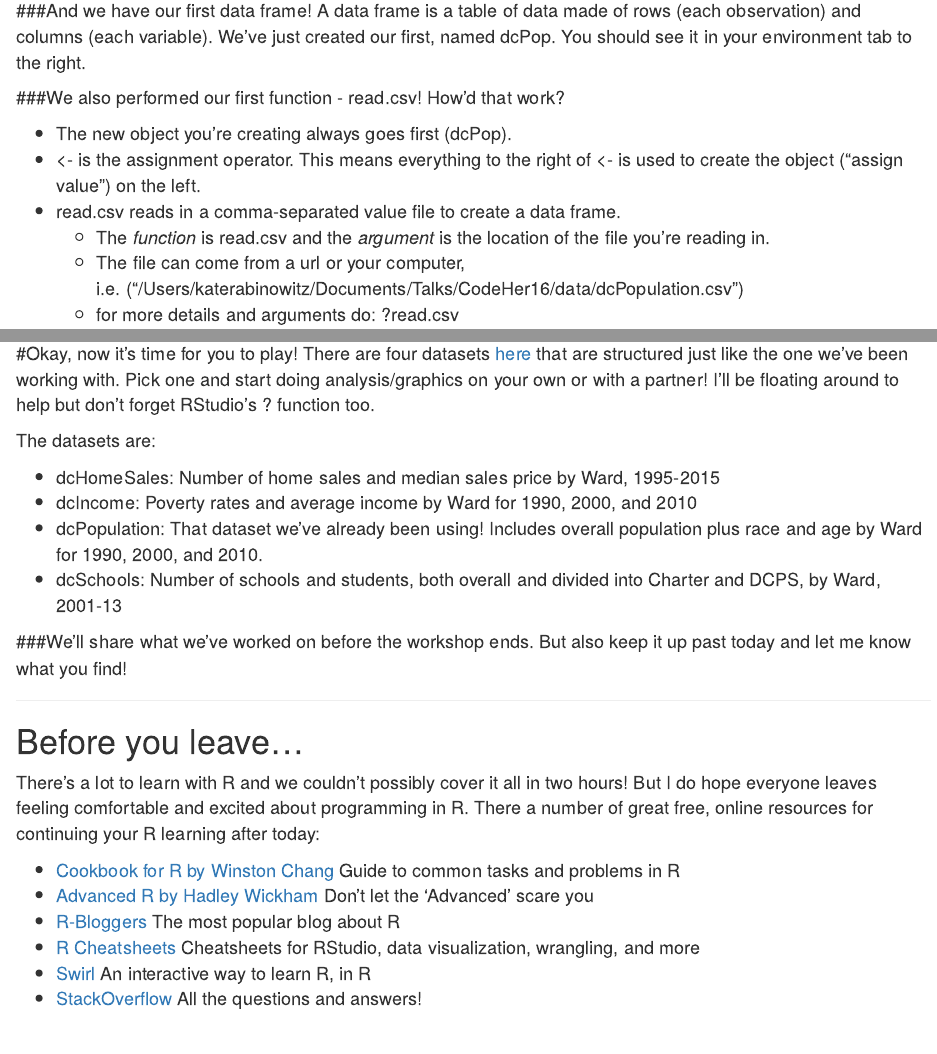
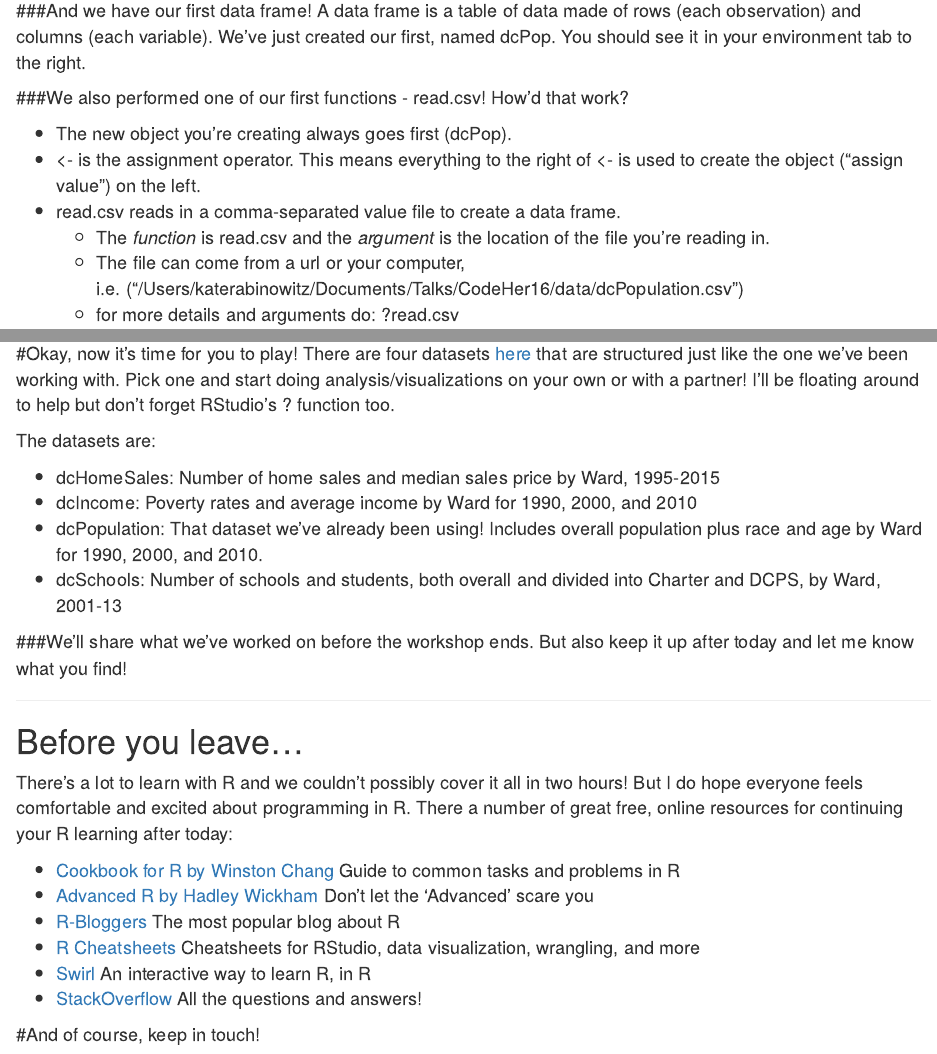
Before and after one commit to katerabinowitz/CodeHer16, an R Markdown document (Analyze and Visualize DC Open Data.Rmd): the page in a window 1100 px wide, from 4430 px down, and a second part further down, joined at a grey line. Rendered offline with R 4.5, knitr and Pandoc, with nearby package versions.

Commit message:
text edits

```diff
--- a/Analyze and Visualize DC Open Data.Rmd
+++ b/Analyze and Visualize DC Open Data.Rmd
@@ -142,7 +142,7 @@ dcPop<-read.csv("https://raw.githubusercontent.com/katerabinowitz/CodeHer16/mast
 ###And we have our first data frame!
 A data frame is a table of data made of rows (each observation) and columns (each variable). We've just created our first, named dcPop. You should see it in your environment tab to the right.
 
-###We also performed our first function - read.csv!
+###We also performed one of our first functions - read.csv!
 How'd that work?
 
 * The new object you're creating always goes first (dcPop).
@@ -354,7 +354,7 @@ ggplot(dcPop9010, aes(x=ward, y=btwn1865, fill=year)) +
 ---
 
 #Okay, now it's time for you to play!
-There are four datasets [here](https://github.com/katerabinowitz/CodeHer16/tree/master/data) that are structured just like the one we've been working with. Pick one and start doing analysis/graphics on your own or with a partner! I'll be floating around to help but don't forget RStudio's ? function too.
+There are four datasets [here](https://github.com/katerabinowitz/CodeHer16/tree/master/data) that are structured just like the one we've been working with. Pick one and start doing analysis/visualizations on your own or with a partner! I'll be floating around to help but don't forget RStudio's ? function too.
 
 The datasets are:
 
@@ -363,12 +363,12 @@ The datasets are:
 * dcPopulation: That dataset we've already been using! Includes overall population plus race and age by Ward for 1990, 2000, and 2010.
 * dcSchools: Number of schools and students, both overall and divided into Charter and DCPS, by Ward, 2001-13
 
-###We'll share what we've worked on before the workshop ends. But also keep it up past today and let me know what you find!
+###We'll share what we've worked on before the workshop ends. But also keep it up after today and let me know what you find!
 
 ---
 
 # Before you leave...
-There's a lot to learn with R and we couldn't possibly cover it all in two hours! But I do hope everyone leaves feeling comfortable and excited about programming in R. There a number of great free, online resources for continuing your R learning after today:
+There's a lot to learn with R and we couldn't possibly cover it all in two hours! But I do hope everyone feels comfortable and excited about programming in R. There a number of great free, online resources for continuing your R learning after today:
 
 * [Cookbook for R by Winston Chang](http://www.cookbook-r.com/) Guide to common tasks and problems in R
 * [Advanced R by Hadley Wickham](http://adv-r.had.co.nz/) Don't let the 'Advanced' scare you
@@ -376,3 +376,5 @@ There's a lot to learn with R and we couldn't possibly cover it all in two hours
 * [R Cheatsheets](https://www.rstudio.com/resources/cheatsheets/) Cheatsheets for RStudio, data visualization, wrangling, and more
 * [Swirl](http://swirlstats.com/) An interactive way to learn R, in R
 * [StackOverflow](http://stackoverflow.com/) All the questions and answers!
+
+#And of course, keep in touch!
```
Also changed, not shown: Analyze_and_Visualize_DC_Open_Data.html.
